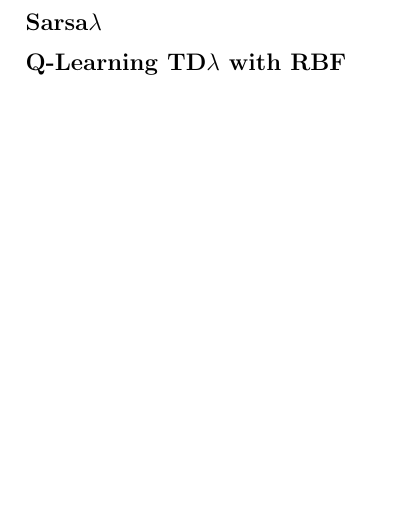
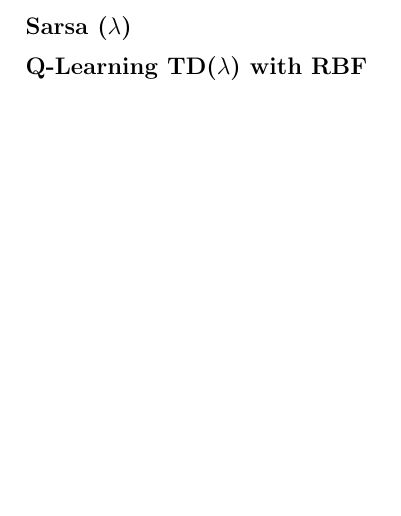
Before and after one commit to RenziPaolo/assignmentsRL, a LaTeX problem sheet (assignment2/1887793.tex): part of page 4 of 4, cut at the place of the change. Compiled offline with pdfLaTeX.

Commit message:
latex edits

```diff
--- a/assignment2/1887793.tex
+++ b/assignment2/1887793.tex
@@ -60,9 +61,9 @@ Update for Q-Learning
 \newpage
 \section*{Code}
 
-\subsection*{Sarsa\(\lambda\) }
+\subsection*{Sarsa ($\lambda$) }
 
-\subsection*{Q-Learning TD\(\lambda\) with RBF}
+\subsection*{Q-Learning TD($\lambda$) with RBF}
 
 
 \end{document}
```
Also changed, not shown: assignment2/1887793.pdf, assignment2/1887793.tex (3 more changed lines).
